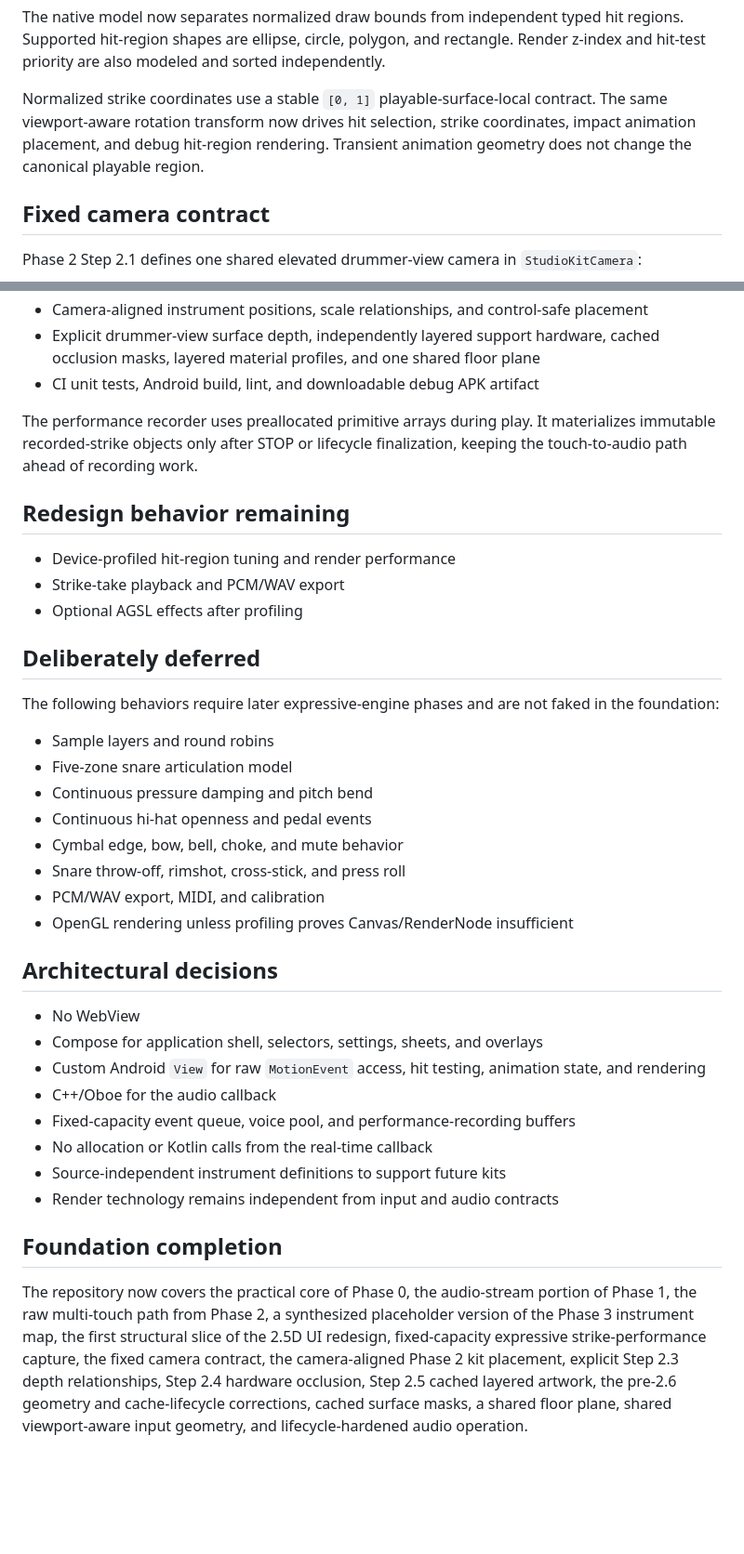
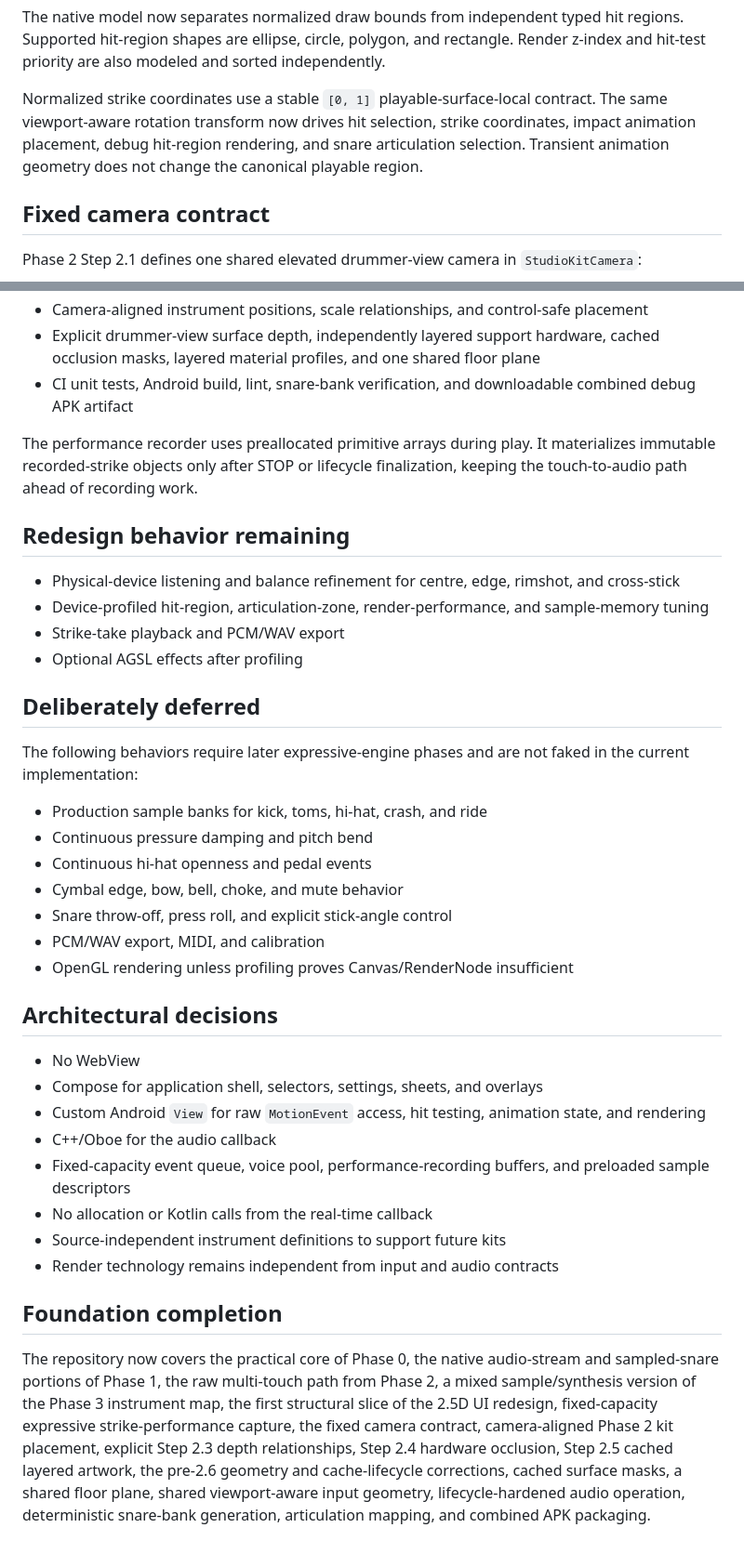
Before and after one commit to MisterBottom-png/testing, a Markdown page: drum-kit-android/docs/source-mapping.md, 2 parts joined by grey strips. Shown at 93% size. Rendered like a GitHub page; blank space fills up the shorter version.

Commit message:
Record the sampled-snare integration in source mapping

```diff
--- a/drum-kit-android/docs/source-mapping.md
+++ b/drum-kit-android/docs/source-mapping.md
@@ -17,7 +17,7 @@ This foundation was extracted from the supplied `hyper_realistic_android_drum_ki
 
 The native model now separates normalized draw bounds from independent typed hit regions. Supported hit-region shapes are ellipse, circle, polygon, and rectangle. Render z-index and hit-test priority are also modeled and sorted independently.
 
-Normalized strike coordinates use a stable `[0, 1]` playable-surface-local contract. The same viewport-aware rotation transform now drives hit selection, strike coordinates, impact animation placement, and debug hit-region rendering. Transient animation geometry does not change the canonical playable region.
+Normalized strike coordinates use a stable `[0, 1]` playable-surface-local contract. The same viewport-aware rotation transform now drives hit selection, strike coordinates, impact animation placement, debug hit-region rendering, and snare articulation selection. Transient animation geometry does not change the canonical playable region.
 
 ## Fixed camera contract
 
@@ -109,26 +130,26 @@ The corrective audit separates complete artwork bounds, rendered playable-surfac
 - Shared fixed camera constants and projected ellipse helpers for the Phase 2 layout
 - Camera-aligned instrument positions, scale relationships, and control-safe placement
 - Explicit drummer-view surface depth, independently layered support hardware, cached occlusion masks, layered material profiles, and one shared floor plane
-- CI unit tests, Android build, lint, and downloadable debug APK artifact
+- CI unit tests, Android build, lint, snare-bank verification, and downloadable combined debug APK artifact
 
 The performance recorder uses preallocated primitive arrays during play. It materializes immutable recorded-strike objects only after STOP or lifecycle finalization, keeping the touch-to-audio path ahead of recording work.
 
 ## Redesign behavior remaining
 
-- Device-profiled hit-region tuning and render performance
+- Physical-device listening and balance refinement for centre, edge, rimshot, and cross-stick
+- Device-profiled hit-region, articulation-zone, render-performance, and sample-memory tuning
 - Strike-take playback and PCM/WAV export
 - Optional AGSL effects after profiling
 
 ## Deliberately deferred
 
-The following behaviors require later expressive-engine phases and are not faked in the foundation:
+The following behaviors require later expressive-engine phases and are not faked in the current implementation:
 
-- Sample layers and round robins
-- Five-zone snare articulation model
+- Production sample banks for kick, toms, hi-hat, crash, and ride
 - Continuous pressure damping and pitch bend
 - Continuous hi-hat openness and pedal events
 - Cymbal edge, bow, bell, choke, and mute behavior
-- Snare throw-off, rimshot, cross-stick, and press roll
+- Snare throw-off, press roll, and explicit stick-angle control
 - PCM/WAV export, MIDI, and calibration
 - OpenGL rendering unless profiling proves Canvas/RenderNode insufficient
 
@@ -138,11 +159,11 @@ The following behaviors require later expressive-engine phases and are not faked
 - Compose for application shell, selectors, settings, sheets, and overlays
 - Custom Android `View` for raw `MotionEvent` access, hit testing, animation state, and rendering
 - C++/Oboe for the audio callback
-- Fixed-capacity event queue, voice pool, and performance-recording buffers
+- Fixed-capacity event queue, voice pool, performance-recording buffers, and preloaded sample descriptors
 - No allocation or Kotlin calls from the real-time callback
 - Source-independent instrument definitions to support future kits
 - Render technology remains independent from input and audio contracts
 
 ## Foundation completion
 
-The repository now covers the practical core of Phase 0, the audio-stream portion of Phase 1, the raw multi-touch path from Phase 2, a synthesized placeholder version of the Phase 3 instrument map, the first structural slice of the 2.5D UI redesign, fixed-capacity expressive strike-performance capture, the fixed camera contract, the camera-aligned Phase 2 kit placement, explicit Step 2.3 depth relationships, Step 2.4 hardware occlusion, Step 2.5 cached layered artwork, the pre-2.6 geometry and cache-lifecycle corrections, cached surface masks, a shared floor plane, shared viewport-aware input geometry, and lifecycle-hardened audio operation.
+The repository now covers the practical core of Phase 0, the native audio-stream and sampled-snare portions of Phase 1, the raw multi-touch path from Phase 2, a mixed sample/synthesis version of the Phase 3 instrument map, the first structural slice of the 2.5D UI redesign, fixed-capacity expressive strike-performance capture, the fixed camera contract, camera-aligned Phase 2 kit placement, explicit Step 2.3 depth relationships, Step 2.4 hardware occlusion, Step 2.5 cached layered artwork, the pre-2.6 geometry and cache-lifecycle corrections, cached surface masks, a shared floor plane, shared viewport-aware input geometry, lifecycle-hardened audio operation, deterministic snare-bank generation, articulation mapping, and combined APK packaging.
```
Also changed, not shown: other parts of drum-kit-android/docs/source-mapping.md (+22 -1 lines).
